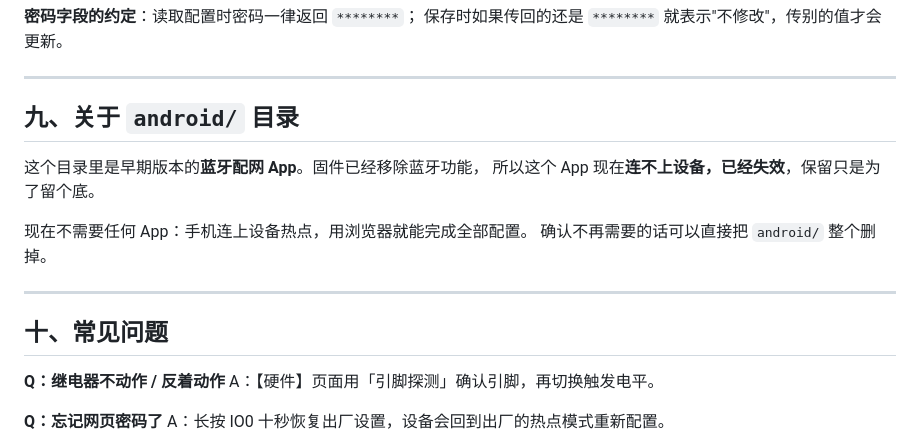
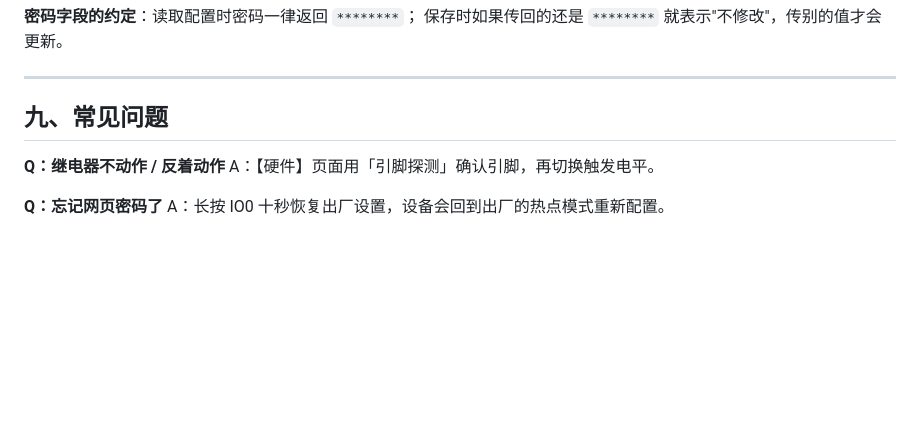
Before and after one commit to m0h31h31/esp32Swich, a Markdown page: README.md, the part around the change. Drawn GitHub-style; blank space fills up the shorter version.

```diff
--- a/README.md
+++ b/README.md
@@ -264,17 +264,7 @@ esp32Swich/
 
 ---
 
-## 九、关于 `android/` 目录
-
-这个目录里是早期版本的**蓝牙配网 App**。固件已经移除蓝牙功能，
-所以这个 App 现在**连不上设备，已经失效**，保留只是为了留个底。
-
-现在不需要任何 App：手机连上设备热点，用浏览器就能完成全部配置。
-确认不再需要的话可以直接把 `android/` 整个删掉。
-
----
-
-## 十、常见问题
+## 九、常见问题
 
 **Q：继电器不动作 / 反着动作**
 A：【硬件】页面用「引脚探测」确认引脚，再切换触发电平。
```
